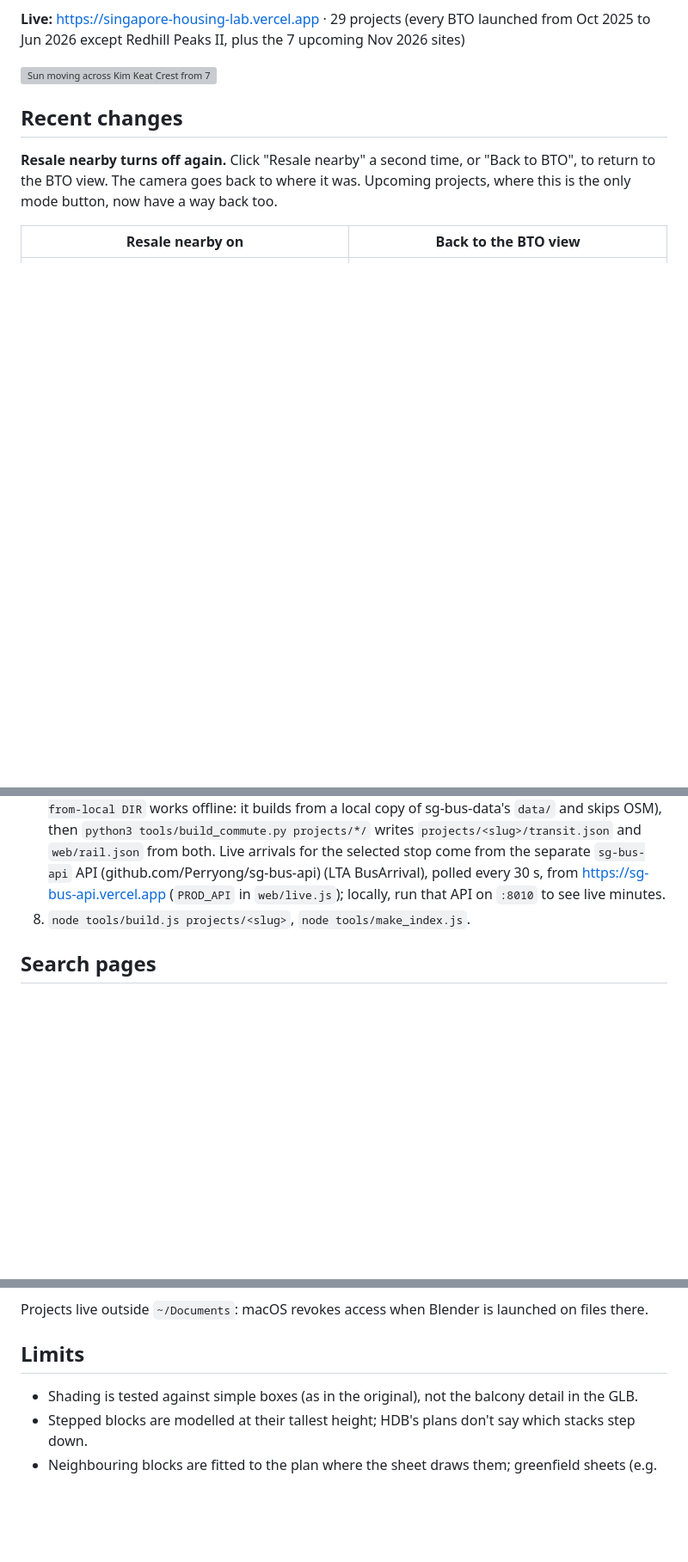
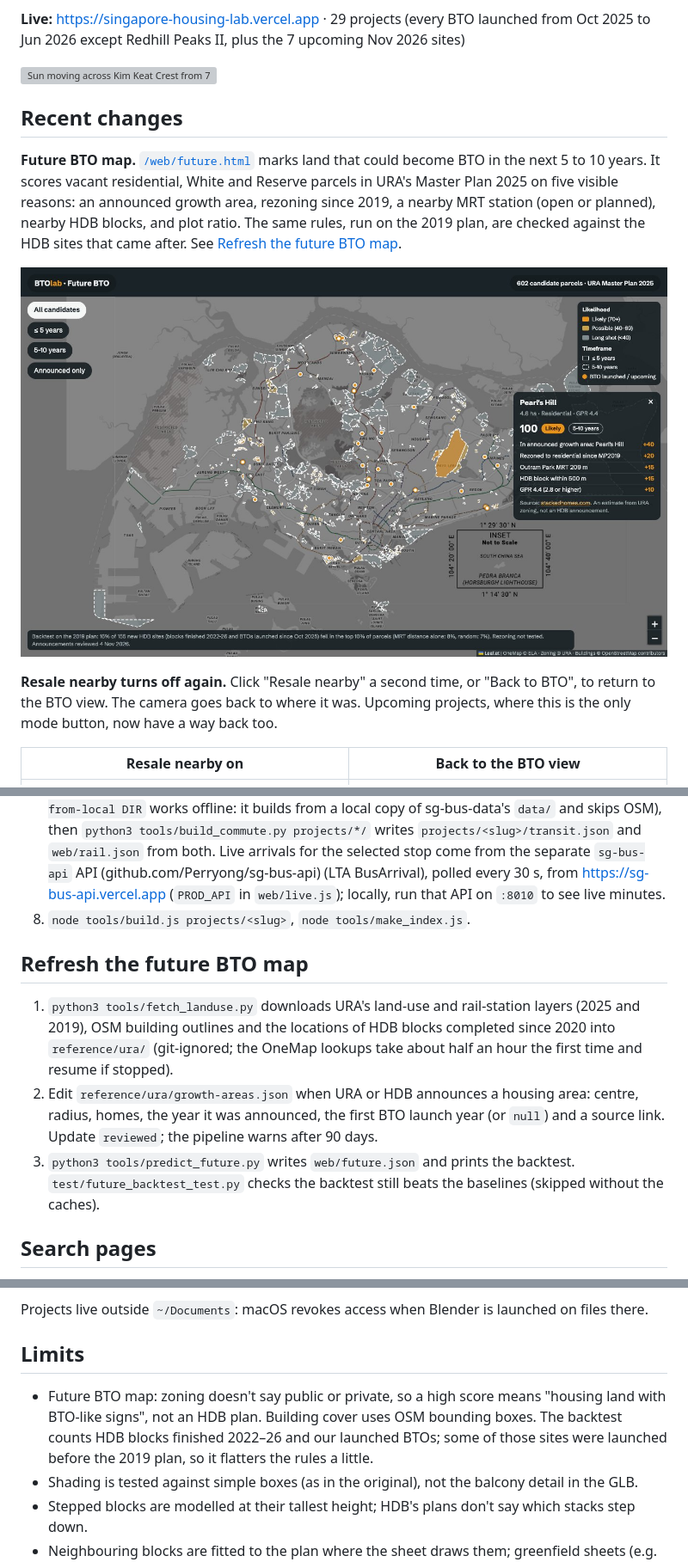
Before and after one commit to Perryong/singapore-housing-lab, a Markdown page: README.md, 3 parts joined by grey strips. Shown at 86% size. Rendered like a GitHub page; pictures changed too: docs/mockups/future-bto-real-desktop.jpg (added); blank space fills up the shorter version; grey boxes are pictures that could not be loaded.

Commit message:
docs: future BTO map
Co-Authored-By: Claude Opus 5.5 <noreply@anthropic.com>

```diff
--- a/README.md
+++ b/README.md
@@ -10,6 +10,14 @@ Redhill Peaks II, plus the 7 upcoming Nov 2026 sites)
 ![Sun moving across Kim Keat Crest from 7 am to 7 pm](docs/demo.gif)
 
 ## Recent changes
+
+**Future BTO map.** [`/web/future.html`](https://singapore-housing-lab.vercel.app/web/future.html) marks land that could
+become BTO in the next 5 to 10 years. It scores vacant residential, White and Reserve parcels in URA's Master Plan 2025
+on five visible reasons: an announced growth area, rezoning since 2019, a nearby MRT station (open or planned), nearby
+HDB blocks, and plot ratio. The same rules, run on the 2019 plan, are checked against the HDB sites that came after.
+See [Refresh the future BTO map](#refresh-the-future-bto-map).
+
+![Future BTO map: candidate parcels shaded by likelihood, with a card listing a parcel's reasons](docs/mockups/future-bto-real-desktop.jpg)
 
 **Resale nearby turns off again.** Click "Resale nearby" a second time, or "Back to BTO", to return to the BTO view. The
 camera goes back to where it was. Upcoming projects, where this is the only mode button, now have a way back too.
@@ -144,6 +152,16 @@ npm test
    30 s, from https://sg-bus-api.vercel.app (`PROD_API` in `web/live.js`); locally, run that API on `:8010` to see live minutes.
 8. `node tools/build.js projects/<slug>`, `node tools/make_index.js`.
 
+## Refresh the future BTO map
+
+1. `python3 tools/fetch_landuse.py` downloads URA's land-use and rail-station layers (2025 and 2019), OSM building
+   outlines and the locations of HDB blocks completed since 2020 into `reference/ura/` (git-ignored; the OneMap lookups
+   take about half an hour the first time and resume if stopped).
+2. Edit `reference/ura/growth-areas.json` when URA or HDB announces a housing area: centre, radius, homes, the year it
+   was announced, the first BTO launch year (or `null`) and a source link. Update `reviewed`; the pipeline warns after 90 days.
+3. `python3 tools/predict_future.py` writes `web/future.json` and prints the backtest. `test/future_backtest_test.py`
+   checks the backtest still beats the baselines (skipped without the caches).
+
 ## Search pages
 
 `node tools/build_seo.js` writes `bto/<slug>/index.html`, `bto/index.html`, `sitemap.xml` and `robots.txt` from the
@@ -164,6 +182,9 @@ Projects live outside `~/Documents`: macOS revokes access when Blender is launch
 
 ## Limits
 
+- Future BTO map: zoning doesn't say public or private, so a high score means "housing land with BTO-like signs", not
+  an HDB plan. Building cover uses OSM bounding boxes. The backtest counts HDB blocks finished 2022–26 and our
+  launched BTOs; some of those sites were launched before the 2019 plan, so it flatters the rules a little.
 - Shading is tested against simple boxes (as in the original), not the balcony detail in the GLB.
 - Stepped blocks are modelled at their tallest height; HDB's plans don't say which stacks step down.
 - Neighbouring blocks are fitted to the plan where the sheet draws them; greenfield sheets (e.g. Sembawang, Mount
```
Also changed, not shown: docs/mockups/future-bto-real-phone.jpg (added).
